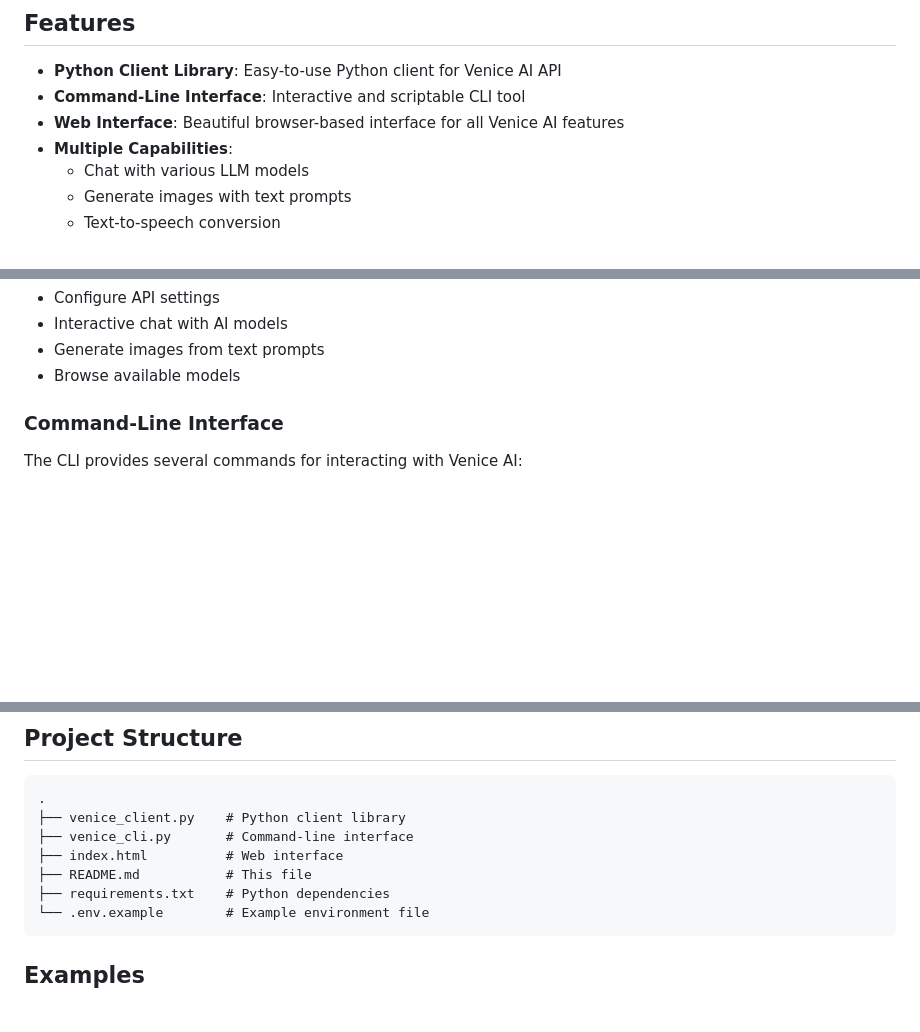
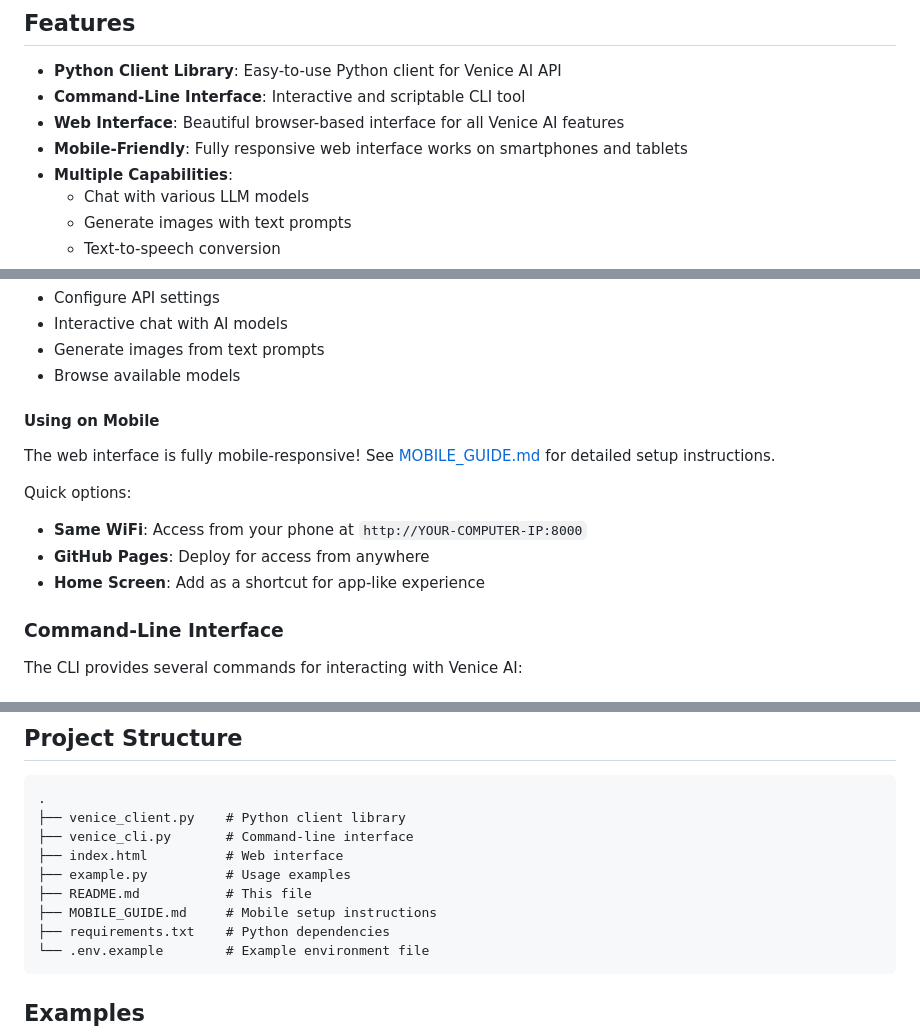
Before and after one commit to maxforgan/TestVenice, a Markdown page: README.md, 3 parts joined by grey strips. Rendered like a GitHub page; blank space fills up the shorter version.

````diff
--- a/README.md
+++ b/README.md
@@ -7,6 +7,7 @@ A comprehensive interface for interacting with the Venice AI API. Venice AI prov
 - **Python Client Library**: Easy-to-use Python client for Venice AI API
 - **Command-Line Interface**: Interactive and scriptable CLI tool
 - **Web Interface**: Beautiful browser-based interface for all Venice AI features
+- **Mobile-Friendly**: Fully responsive web interface works on smartphones and tablets
 - **Multiple Capabilities**:
   - Chat with various LLM models
   - Generate images with text prompts
@@ -59,6 +60,15 @@ Features:
 - Interactive chat with AI models
 - Generate images from text prompts
 - Browse available models
+
+#### Using on Mobile
+
+The web interface is fully mobile-responsive! See [MOBILE_GUIDE.md](MOBILE_GUIDE.md) for detailed setup instructions.
+
+Quick options:
+- **Same WiFi**: Access from your phone at `http://YOUR-COMPUTER-IP:8000`
+- **GitHub Pages**: Deploy for access from anywhere
+- **Home Screen**: Add as a shortcut for app-like experience
 
 ### Command-Line Interface
 
@@ -150,7 +160,9 @@ for model in models['data']:
 ├── venice_client.py    # Python client library
 ├── venice_cli.py       # Command-line interface
 ├── index.html          # Web interface
+├── example.py          # Usage examples
 ├── README.md           # This file
+├── MOBILE_GUIDE.md     # Mobile setup instructions
 ├── requirements.txt    # Python dependencies
 └── .env.example        # Example environment file
 ```
````
Also changed, not shown: MOBILE_GUIDE.md (added, +116 -0 lines).
